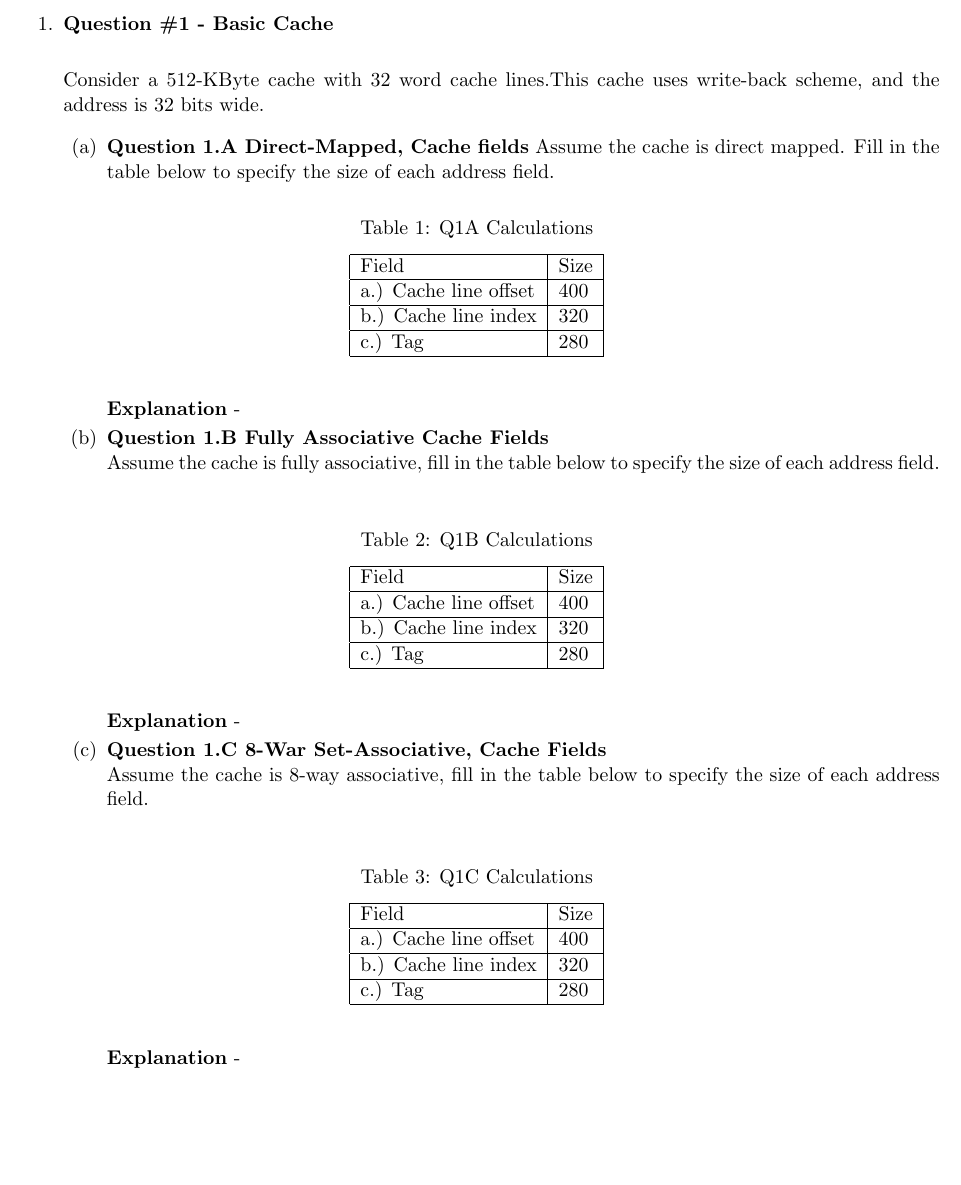
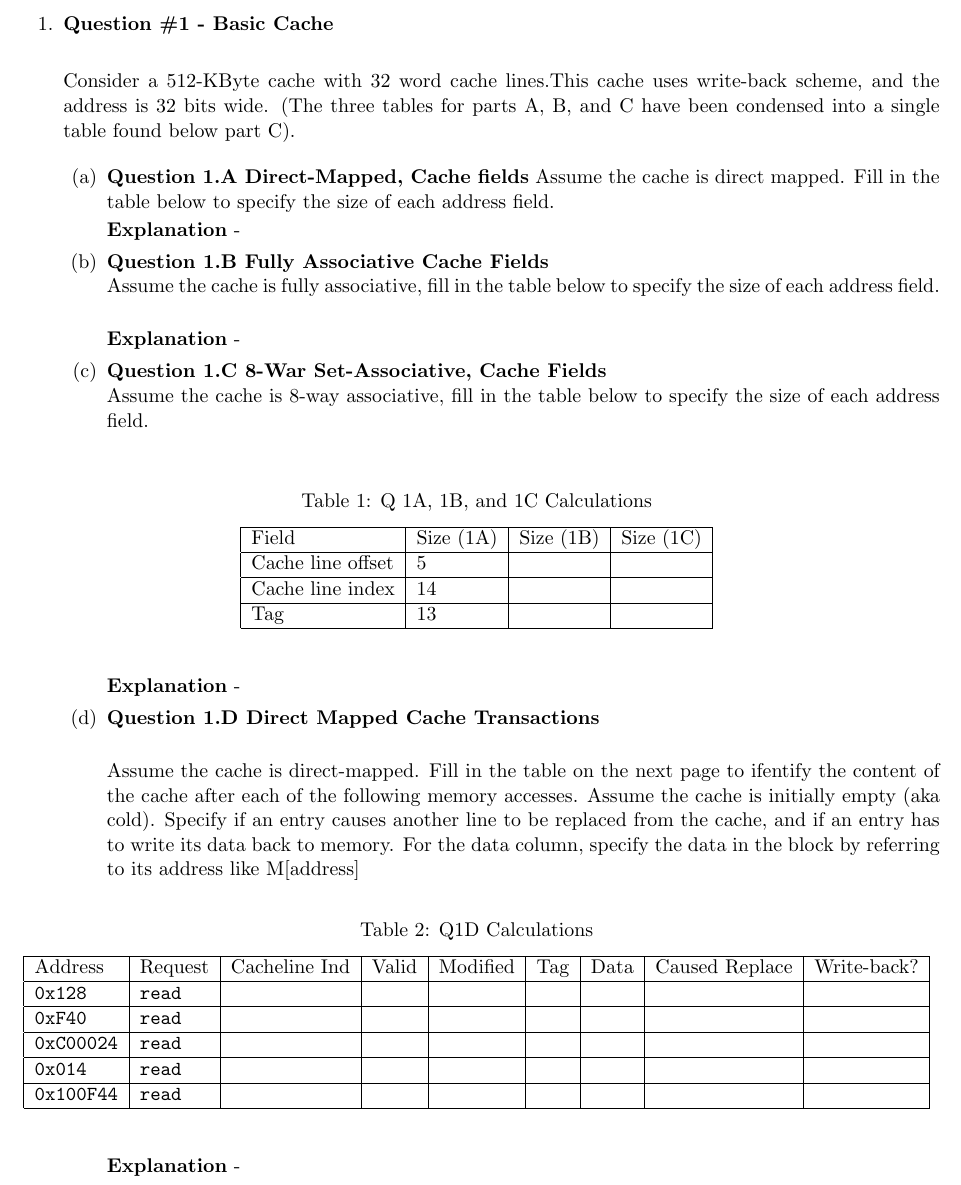
Before and after one commit to jhallard/WinterClasses15, a LaTeX problem sheet (CE110/HW/HW3/cmpe110-hw2-jhallard.tex): part of page 1 of 13, cut so that both start at the same text, the shorter picture padded with empty space. Compiled offline with pdfLaTeX.

Commit message:
Continuing work on CE110 HW#3. Currently filling out the various tables for all 5 parts of question #1

```diff
--- a/CE110/HW/HW3/cmpe110-hw2-jhallard.tex
+++ b/CE110/HW/HW3/cmpe110-hw2-jhallard.tex
@@ -15,7 +15,7 @@
 \setlength{\headsep}{7pt}
 \newcommand{\suchthat}{\;\ifnum\currentgrouptype=16 \middle\fi|\;}
 \newcommand{\answer}{\textbf{Answer : }}
-\newcommand{\cd}{\texttt}
+\newcommand{\T}{\texttt}
 \newcommand{\benu}{\begin{enumerate}}
 \newcommand{\enu}{\end{enumerate}}
 
@@ -44,25 +44,12 @@
 %==============================%
 \item \textbf{Question \#1 - Basic Cache} \\
 
-  Consider a 512-KByte cache with 32 word cache lines.This cache uses write-back scheme, and the address is 32 bits wide.
+  Consider a 512-KByte cache with 32 word cache lines.This cache uses write-back scheme, and the address is 32 bits wide. (The three tables for parts A, B, and C have been condensed into a single table found below part C).
 
 \benu
 % ======= Question 1.A ======= %
 \item \textbf{Question 1.A Direct-Mapped, Cache fields}
 Assume the cache is direct mapped. Fill in the table below to specify the size of each address field.
-
-
-\begin{table}[H]
-\caption{Q1A Calculations} \label{tab:q1calc}
-\begin{center}
-\begin{tabular}{| l | l |}
-\hline Field             &  Size     \\ \hline
-  a.) Cache line offset  &  400      \\ \hline
-  b.) Cache line index   &  320      \\ \hline
-  c.) Tag                &  280      \\ \hline
-\end{tabular}
-\end{center}
-\end{table}
 
 \textbf{Explanation} -
 
@@ -70,18 +57,6 @@ Assume the cache is direct mapped. Fill in the table below to specify the size o
 \item \textbf{Question 1.B Fully Associative Cache Fields} \\
 Assume the cache is fully associative,  fill in the table below to specify the size of each address field. \\
 
-
-\begin{table}[H]
-\caption{Q1B Calculations} \label{tab:q1calc}
-\begin{center}
-\begin{tabular}{| l | l |}
-\hline Field             &  Size     \\ \hline
-  a.) Cache line offset  &  400      \\ \hline
-  b.) Cache line index   &  320      \\ \hline
-  c.) Tag                &  280      \\ \hline
-\end{tabular}
-\end{center}
-\end{table}
 
 \textbf{Explanation} -
 
@@ -91,19 +66,42 @@ Assume the cache is fully associative,  fill in the table below to specify the s
 Assume the cache is 8-way associative, fill in the table below to specify the size of each address field. \\
 
 \begin{table}[H]
-\caption{Q1C Calculations} \label{tab:q1calc}
+\caption{Q 1A, 1B, and 1C Calculations} \label{tab:q1calc}
 \begin{center}
-\begin{tabular}{| l | l |}
-\hline Field             &  Size     \\ \hline
-  a.) Cache line offset  &  400      \\ \hline
-  b.) Cache line index   &  320      \\ \hline
-  c.) Tag                &  280      \\ \hline
+\begin{tabular}{| l | l | l | l |} \hline
+   Field              &  Size (1A) & Size (1B) & Size (1C)     \\ \hline
+   Cache line offset  &  5         &           &               \\ \hline
+   Cache line index   &  14        &           &               \\ \hline
+   Tag                &  13        &           &               \\ \hline
 \end{tabular}
 \end{center}
 \end{table}
 
 \textbf{Explanation} -
 
+
+% ======= Question 1.D ========= %
+\item \textbf{Question 1.D Direct Mapped Cache Transactions } \\
+
+Assume the cache is direct-mapped. Fill in the table on the next page to ifentify the content of the cache after each of the following memory accesses. Assume the cache is initially empty (aka cold). Specify if an entry causes another line to be replaced from the cache, and if an entry has to write its data back to memory. For the data column, specify the data in the block by referring to its address like M[address]
+
+
+\begin{table}[H]
+\caption{Q1D Calculations} \label{tab:q1calc}
+\begin{center}
+\begin{tabular}{| l | l | l | l | l | l | l | l | l |}
+\hline
+Address  &  Request  & Cacheline Ind & Valid & Modified & Tag & Data & Caused Replace & Write-back?    \\ \hline
+\T{0x128}  &  \T{read} & \T{  } & \T{} & \T{} & \T{} & \T{} & \T{} & \T{}    \\ \hline
+\T{0xF40}  &  \T{read} & \T{  } & \T{} & \T{} & \T{} & \T{} & \T{} & \T{}    \\ \hline
+\T{0xC00024}  &  \T{read} & \T{  } & \T{} & \T{} & \T{} & \T{} & \T{} & \T{}    \\ \hline
+\T{0x014}  &  \T{read} & \T{  } & \T{} & \T{} & \T{} & \T{} & \T{} & \T{}    \\ \hline
+\T{0x100F44}  &  \T{read} & \T{  } & \T{} & \T{} & \T{} & \T{} & \T{} & \T{}    \\ \hline
+\end{tabular}
+\end{center}
+\end{table}
+
+\textbf{Explanation} -
 
 \enu
 
```
Also changed, not shown: CE110/HW/HW3/cmpe110-hw2-jhallard.pdf, 3 other files.
